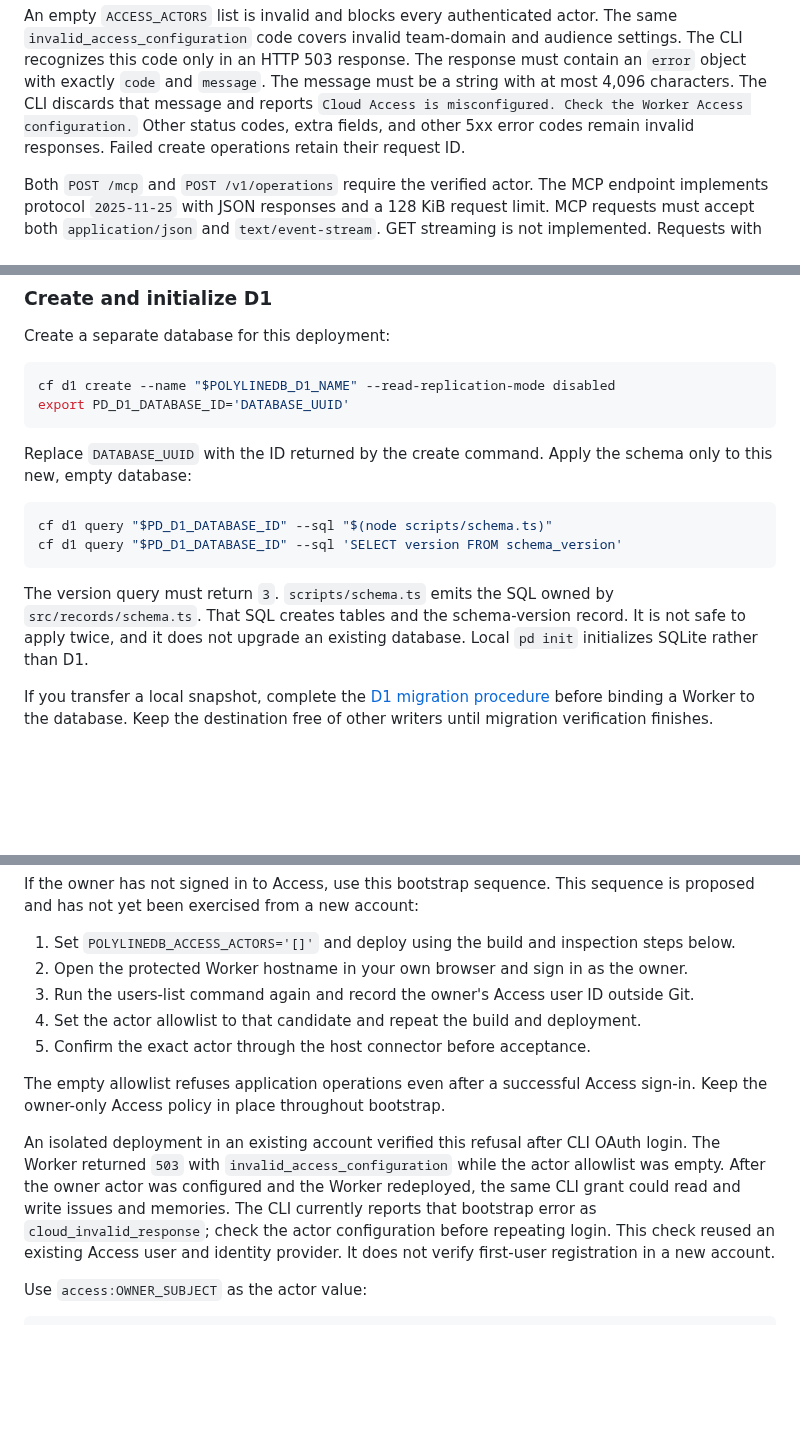
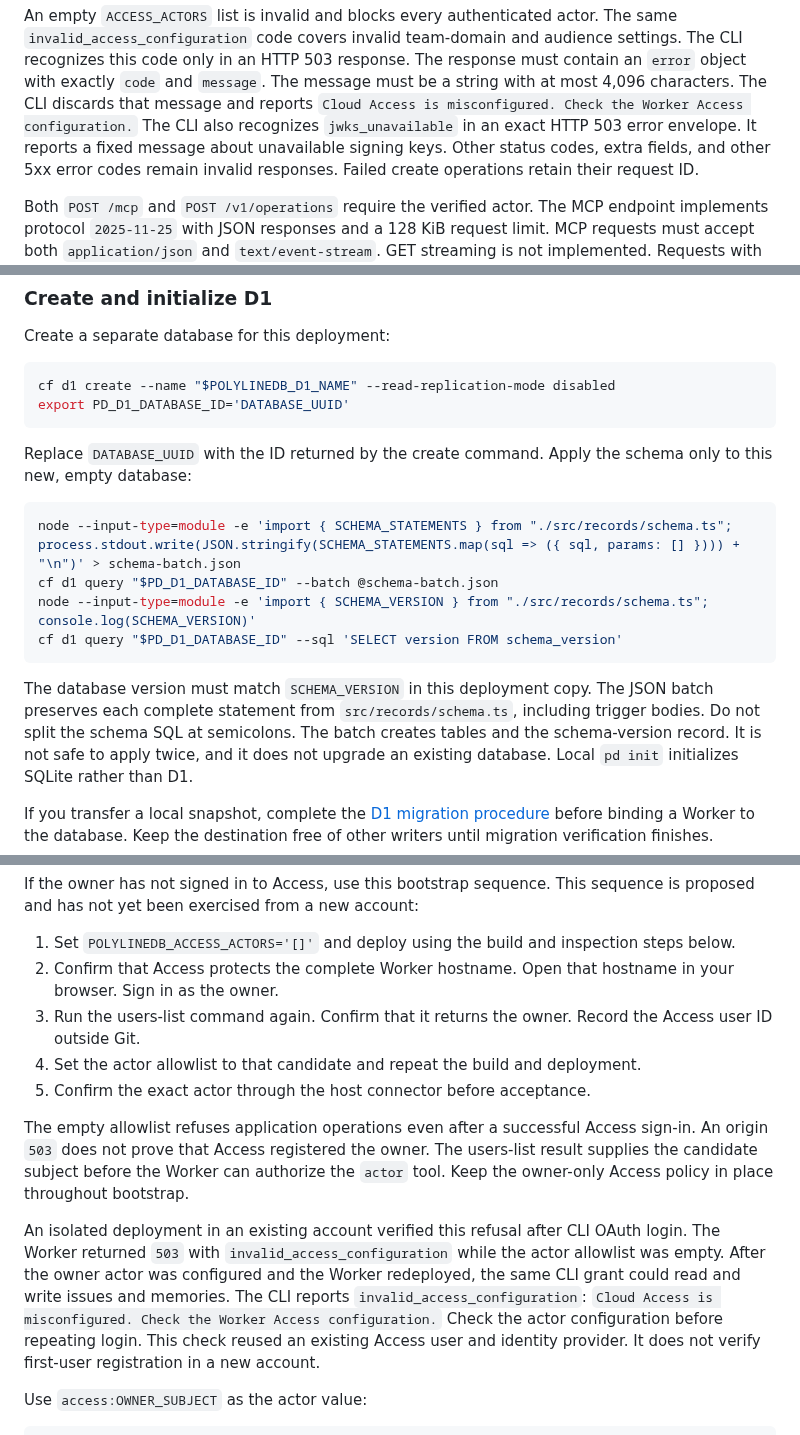
Before and after one commit to meganemura/polylinedb, a Markdown page: docs/cloud.md, 3 parts joined by grey strips. GitHub-like rendering; blank space fills up the shorter version.

Commit message:
Correct cloud bootstrap schema and Access guidance

````diff
--- a/docs/cloud.md
+++ b/docs/cloud.md
@@ -86,6 +86,8 @@ The CLI recognizes this code only in an HTTP 503 response.
 The response must contain an `error` object with exactly `code` and `message`.
 The message must be a string with at most 4,096 characters.
 The CLI discards that message and reports `Cloud Access is misconfigured. Check the Worker Access configuration.`
+The CLI also recognizes `jwks_unavailable` in an exact HTTP 503 error envelope.
+It reports a fixed message about unavailable signing keys.
 Other status codes, extra fields, and other 5xx error codes remain invalid responses.
 Failed create operations retain their request ID.
 
@@ -231,13 +233,16 @@ Replace `DATABASE_UUID` with the ID returned by the create command.
 Apply the schema only to this new, empty database:
 
 ```sh
-cf d1 query "$PD_D1_DATABASE_ID" --sql "$(node scripts/schema.ts)"
+node --input-type=module -e 'import { SCHEMA_STATEMENTS } from "./src/records/schema.ts"; process.stdout.write(JSON.stringify(SCHEMA_STATEMENTS.map(sql => ({ sql, params: [] }))) + "\n")' > schema-batch.json
+cf d1 query "$PD_D1_DATABASE_ID" --batch @schema-batch.json
+node --input-type=module -e 'import { SCHEMA_VERSION } from "./src/records/schema.ts"; console.log(SCHEMA_VERSION)'
 cf d1 query "$PD_D1_DATABASE_ID" --sql 'SELECT version FROM schema_version'
 ```
 
-The version query must return `3`.
-`scripts/schema.ts` emits the SQL owned by `src/records/schema.ts`.
-That SQL creates tables and the schema-version record.
+The database version must match `SCHEMA_VERSION` in this deployment copy.
+The JSON batch preserves each complete statement from `src/records/schema.ts`, including trigger bodies.
+Do not split the schema SQL at semicolons.
+The batch creates tables and the schema-version record.
 It is not safe to apply twice, and it does not upgrade an existing database.
 Local `pd init` initializes SQLite rather than D1.
 
@@ -261,18 +266,21 @@ If the owner has not signed in to Access, use this bootstrap sequence.
 This sequence is proposed and has not yet been exercised from a new account:
 
 1. Set `POLYLINEDB_ACCESS_ACTORS='[]'` and deploy using the build and inspection steps below.
-2. Open the protected Worker hostname in your own browser and sign in as the owner.
-3. Run the users-list command again and record the owner's Access user ID outside Git.
+2. Confirm that Access protects the complete Worker hostname. Open that hostname in your browser. Sign in as the owner.
+3. Run the users-list command again. Confirm that it returns the owner. Record the Access user ID outside Git.
 4. Set the actor allowlist to that candidate and repeat the build and deployment.
 5. Confirm the exact actor through the host connector before acceptance.
 
 The empty allowlist refuses application operations even after a successful Access sign-in.
+An origin `503` does not prove that Access registered the owner.
+The users-list result supplies the candidate subject before the Worker can authorize the `actor` tool.
 Keep the owner-only Access policy in place throughout bootstrap.
 
 An isolated deployment in an existing account verified this refusal after CLI OAuth login.
 The Worker returned `503` with `invalid_access_configuration` while the actor allowlist was empty.
 After the owner actor was configured and the Worker redeployed, the same CLI grant could read and write issues and memories.
-The CLI currently reports that bootstrap error as `cloud_invalid_response`; check the actor configuration before repeating login.
+The CLI reports `invalid_access_configuration`: `Cloud Access is misconfigured. Check the Worker Access configuration.`
+Check the actor configuration before repeating login.
 This check reused an existing Access user and identity provider. It does not verify first-user registration in a new account.
 
 Use `access:OWNER_SUBJECT` as the actor value:
````
Also changed, not shown: other parts of docs/cloud.md (+1 -1 lines).
